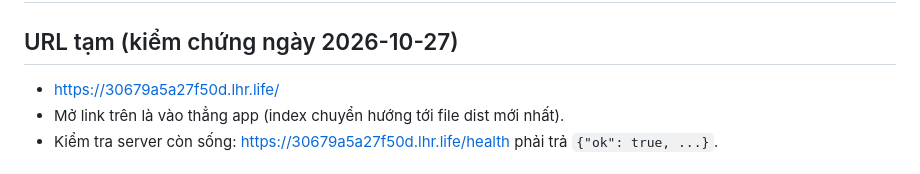
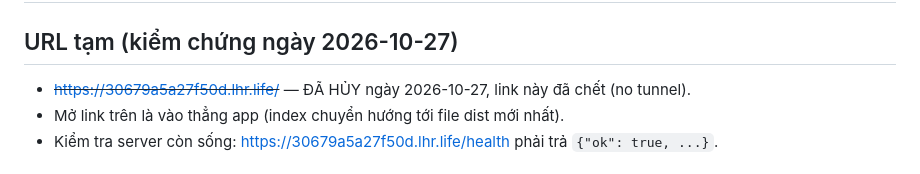
Before and after one commit to MrTxda/vua-hoc-vua-choi-lop1, a Markdown page: SERVER-TAM.md, the part around the change. GitHub-like rendering.

```diff
--- a/SERVER-TAM.md
+++ b/SERVER-TAM.md
@@ -2,7 +2,7 @@
 
 ## URL tạm (kiểm chứng ngày 2026-10-27)
 
-- https://30679a5a27f50d.lhr.life/
+- ~~https://30679a5a27f50d.lhr.life/~~ — ĐÃ HỦY ngày 2026-10-27, link này đã chết (no tunnel).
 - Mở link trên là vào thẳng app (index chuyển hướng tới file dist mới nhất).
 - Kiểm tra server còn sống: https://30679a5a27f50d.lhr.life/health
   phải trả `{"ok": true, ...}`.
```
Also changed, not shown: README.md (+3 -8 lines).
